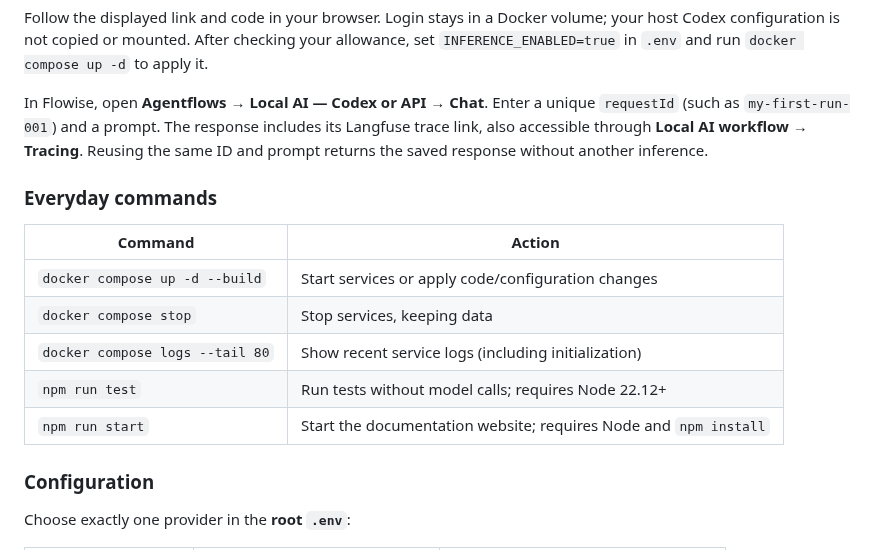
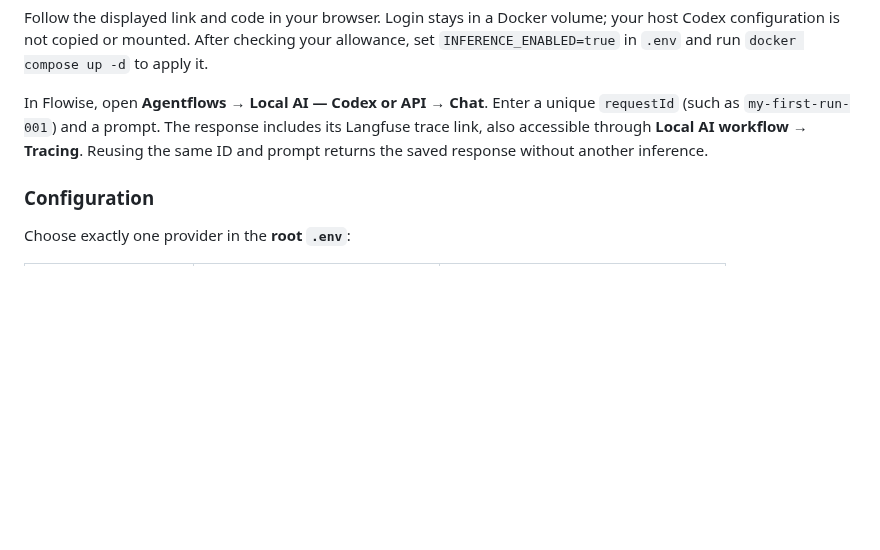
Before and after one commit to cyrilichti/agent-workflows, a Markdown page: README.md, the part around the change. Drawn GitHub-style; blank space fills up the shorter version.

Commit message:
docs: remove everyday Docker commands from README

```diff
--- a/README.md
+++ b/README.md
@@ -86,16 +86,6 @@ In Flowise, open **Agentflows → Local AI — Codex or API → Chat**. Enter a
 Langfuse trace link, also accessible through **Local AI workflow → Tracing**.
 Reusing the same ID and prompt returns the saved response without another inference.
 
-### Everyday commands
-
-| Command | Action |
-| --- | --- |
-| `docker compose up -d --build` | Start services or apply code/configuration changes |
-| `docker compose stop` | Stop services, keeping data |
-| `docker compose logs --tail 80` | Show recent service logs (including initialization) |
-| `npm run test` | Run tests without model calls; requires Node 22.12+ |
-| `npm run start` | Start the documentation website; requires Node and `npm install` |
-
 ### Configuration
 
 Choose exactly one provider in the **root `.env`**:
```
